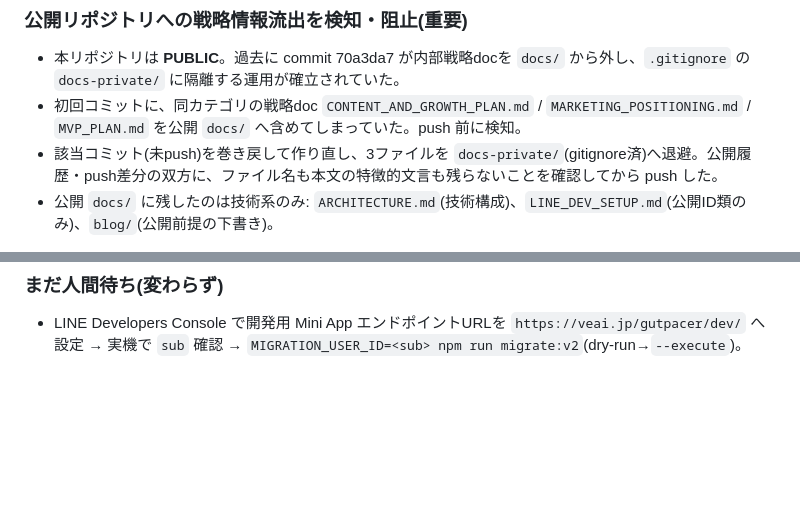
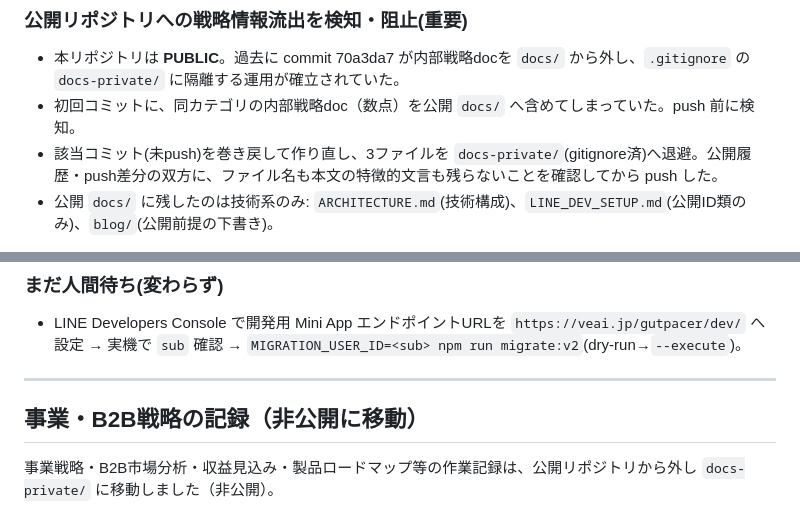
Before and after one commit to larai-w/GutPacer-ParkinSync-Module, a Markdown page: docs/WORKLOG.md, 2 parts joined by grey strips. Drawn GitHub-style; blank space fills up the shorter version.

Commit message:
docs: move business/B2B strategy out of public WORKLOG into private staging
Co-Authored-By: Claude Opus 4.8 <noreply@anthropic.com>

```diff
--- a/docs/WORKLOG.md
+++ b/docs/WORKLOG.md
@@ -211,7 +211,7 @@ LINE Developers Consoleで、開発用Mini AppのエンドポイントURLを `ht
 ### 公開リポジトリへの戦略情報流出を検知・阻止(重要)
 
 - 本リポジトリは **PUBLIC**。過去に commit 70a3da7 が内部戦略docを `docs/` から外し、`.gitignore` の `docs-private/` に隔離する運用が確立されていた。
-- 初回コミットに、同カテゴリの戦略doc `CONTENT_AND_GROWTH_PLAN.md` / `MARKETING_POSITIONING.md` / `MVP_PLAN.md` を公開 `docs/` へ含めてしまっていた。push 前に検知。
+- 初回コミットに、同カテゴリの内部戦略doc（数点）を公開 `docs/` へ含めてしまっていた。push 前に検知。
 - 該当コミット(未push)を巻き戻して作り直し、3ファイルを `docs-private/`(gitignore済)へ退避。公開履歴・push差分の双方に、ファイル名も本文の特徴的文言も残らないことを確認してから push した。
 - 公開 `docs/` に残したのは技術系のみ: `ARCHITECTURE.md`(技術構成)、`LINE_DEV_SETUP.md`(公開ID類のみ)、`blog/`(公開前提の下書き)。
 
@@ -223,3 +223,9 @@ LINE Developers Consoleで、開発用Mini AppのエンドポイントURLを `ht
 ### まだ人間待ち(変わらず)
 
 - LINE Developers Console で開発用 Mini App エンドポイントURLを `https://veai.jp/gutpacer/dev/` へ設定 → 実機で `sub` 確認 → `MIGRATION_USER_ID=<sub> npm run migrate:v2`(dry-run→`--execute`)。
+
+---
+
+## 事業・B2B戦略の記録（非公開に移動）
+
+事業戦略・B2B市場分析・収益見込み・製品ロードマップ等の作業記録は、公開リポジトリから外し `docs-private/` に移動しました（非公開）。
```
